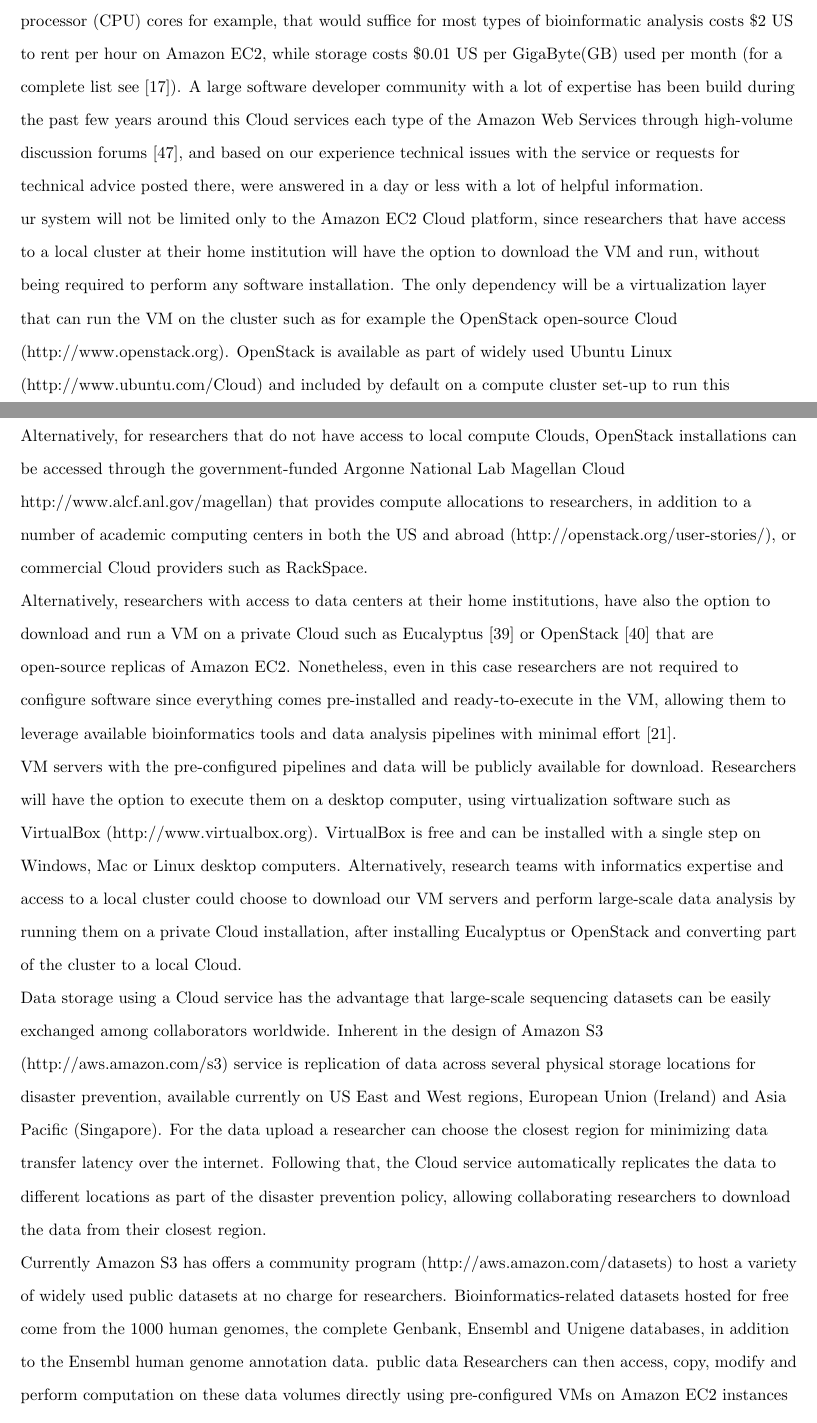
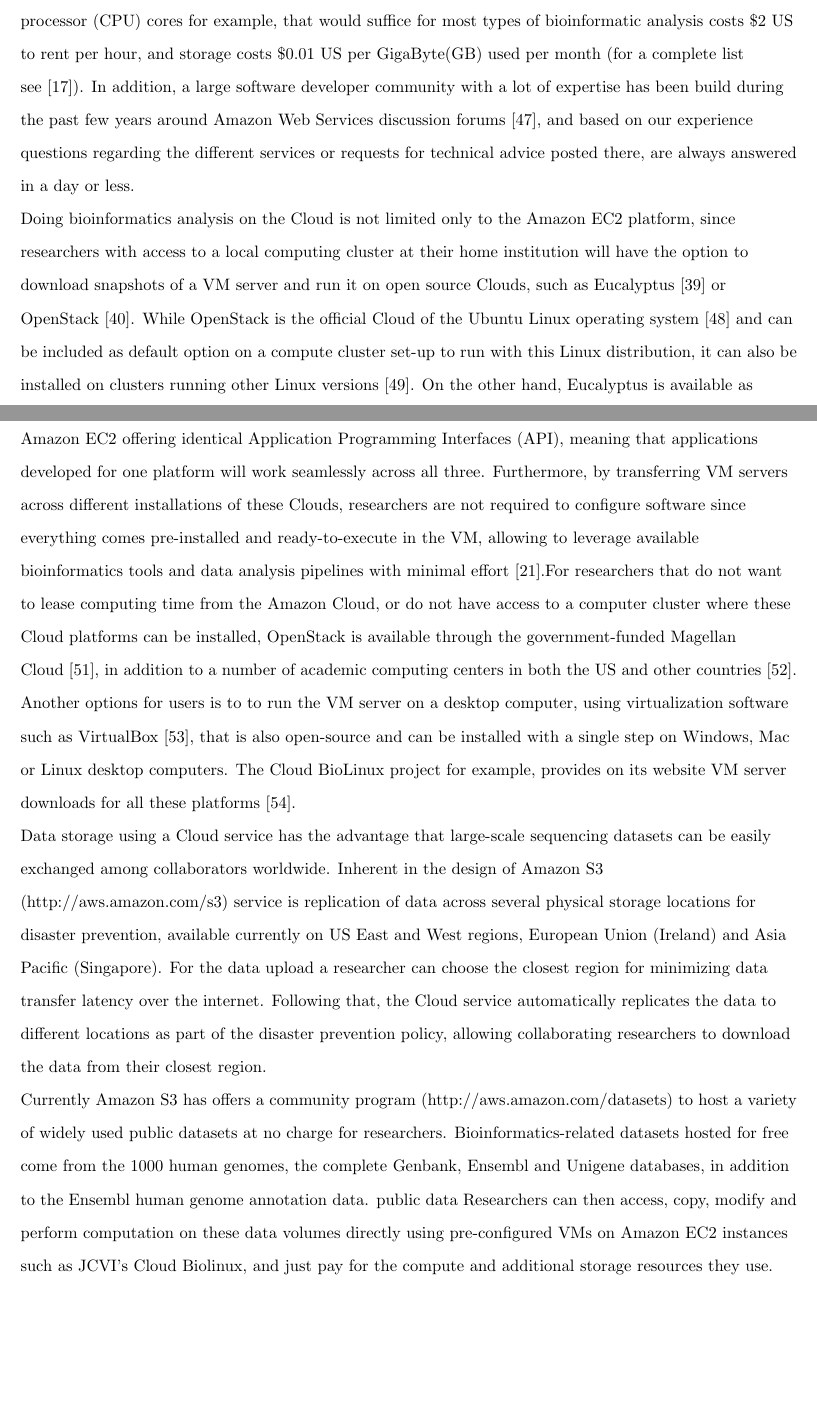
Before and after one commit to agbiotec/cloudinfr, a LaTeX document (bmc_article.tex, which reads bmc_article.bib): two parts of pages 9 and 10 of 16, joined at a grey line, cut so that both start at the same text, the shorter picture padded with empty space. Compiled offline with pdfLaTeX.

Commit message:
2 paragraphs on clouds available for biologists highly polished

```diff
--- a/bmc_article.bib
+++ b/bmc_article.bib
@@ -10,0 +57,4 @@
+	Title = {Ubuntu Linux Operating System},
+	Urldate = {http://www.ubuntu.com/Cloud}}
+
+@url{openstack,
--- a/bmc_article.tex
+++ b/bmc_article.tex
@@ -471,38 +471,28 @@ is tied to any specific operating system, or programming model. Amazon Web Servi
 pricing for these options, where a large capacity server with 64GB memory and 8 processor (CPU) cores for
-example, that would suffice for most types of bioinformatic analysis costs \$2 US to rent per hour
-on Amazon EC2, while storage costs \$0.01 US per GigaByte(GB) used per month (for a complete list see \cite{ec2price}).
-A large software developer community with a lot of expertise has been build during the past few years around
-this Cloud services each type of the Amazon Web Services through high-volume discussion forums \cite{awsforums},
-and based on our experience technical issues with the service or requests for technical advice posted there, were
-answered in a day or less with a lot of helpful information.
+example, that would suffice for most types of bioinformatic analysis costs \$2 US to rent per hour, and storage costs
+\$0.01 US per GigaByte(GB) used per month (for a complete list see \cite{ec2price}). In addition, a large software
+developer community with a lot of expertise has been build during the past few years around Amazon Web Services
+discussion forums \cite{awsforums}, and based on our experience questions regarding the different services or
+requests for technical advice posted there, are always answered in a day or less.
 
-
-ur system will not be limited only to the Amazon EC2 Cloud platform, since researchers that have access to a
-local cluster at their home institution will have the option to download the VM and run, without being
-required to perform any software installation.  The only dependency will be a virtualization layer that can
-run the VM on the cluster such as for example the OpenStack open-source Cloud (http://www.openstack.org).
-OpenStack is available as part of widely used Ubuntu Linux (http://www.ubuntu.com/Cloud) and included by
-default on a compute cluster set-up to run this operating system, while it can be easily installed as a
-package on clusters running other Linux versions. Alternatively, for researchers that do not have access to
-local compute Clouds, OpenStack installations can be accessed through the government-funded Argonne National
-Lab Magellan Cloud http://www.alcf.anl.gov/magellan) that provides compute allocations to researchers, in
-addition to a number of academic computing centers in both the US and abroad
-(http://openstack.org/user-stories/), or commercial Cloud providers such as RackSpace.
-
-Alternatively,
-researchers with access to data centers at their home institutions, have also the option to download
-and run a VM on a private Cloud such as Eucalyptus \cite{euca} or OpenStack \cite{openstack} that
-are open-source replicas of Amazon EC2. Nonetheless, even in this case researchers are not required
-to configure software since everything comes pre-installed and ready-to-execute in the VM, allowing
-them to leverage available bioinformatics tools and data analysis pipelines with minimal effort \cite{Krampis2012}.
-
-VM servers with the pre-configured pipelines and data will be publicly available for download. Researchers
-will have the option to execute them on a desktop computer, using virtualization software such as VirtualBox
-(http://www.virtualbox.org). VirtualBox is free and can be installed with a single step on Windows, Mac or
-Linux desktop computers.  Alternatively, research teams with informatics expertise and access to a local
-cluster could choose to download our VM servers and perform large-scale data analysis by running them on a
-private Cloud installation, after installing Eucalyptus or OpenStack and converting part of the cluster to a
-local Cloud.
+Doing bioinformatics analysis on the Cloud is not limited only to the Amazon EC2 platform, since researchers
+with access to a local computing cluster at their home institution will have the option to download snapshots
+of a VM server and run it on open source Clouds, such as Eucalyptus \cite{euca} or OpenStack \cite{openstack}.
+While OpenStack is the official Cloud of the Ubuntu Linux operating system \cite{ubuntucloud} and can be included
+as default option on a compute cluster set-up to run with this Linux distribution, it can also be installed on
+clusters running other Linux versions \cite{openstackother}. On the other hand, Eucalyptus is available as software
+package for a range of Linux versions \cite{eucalyptusother}. These two open-source Cloud platforms are replicas
+of Amazon EC2 offering identical Application Programming Interfaces (API), meaning that applications developed
+for one platform will work seamlessly across all three. Furthermore, by transferring VM servers across different
+installations of these Clouds, researchers are not required to configure software since everything comes pre-installed
+and ready-to-execute in the VM, allowing to leverage available bioinformatics tools and data analysis pipelines
+with minimal effort \cite{Krampis2012}.For researchers that do not want to lease computing time from the Amazon
+Cloud, or do not have access to a computer cluster where these Cloud platforms can be installed, OpenStack is
+available through the government-funded  Magellan Cloud \cite{magellan}, in addition to a number of academic
+computing centers in both the US and other countries \cite{openstackinstalls}. Another options for users is to
+to run the VM server on a desktop computer, using virtualization software such as VirtualBox \cite{vbox}, that
+is also open-source and can be installed with a single step on Windows, Mac or Linux desktop computers. The
+Cloud BioLinux project for example, provides on its website VM server downloads for all these platforms \cite{cblorg}.
 
 Data storage using a Cloud service has the advantage that large-scale sequencing datasets can be easily
 exchanged among collaborators worldwide. Inherent in the design of Amazon S3 (http://aws.amazon.com/s3)
```
Also changed, not shown: bmc_article.bib (67 more changed lines), bmc_article.tex (8 more changed lines).
